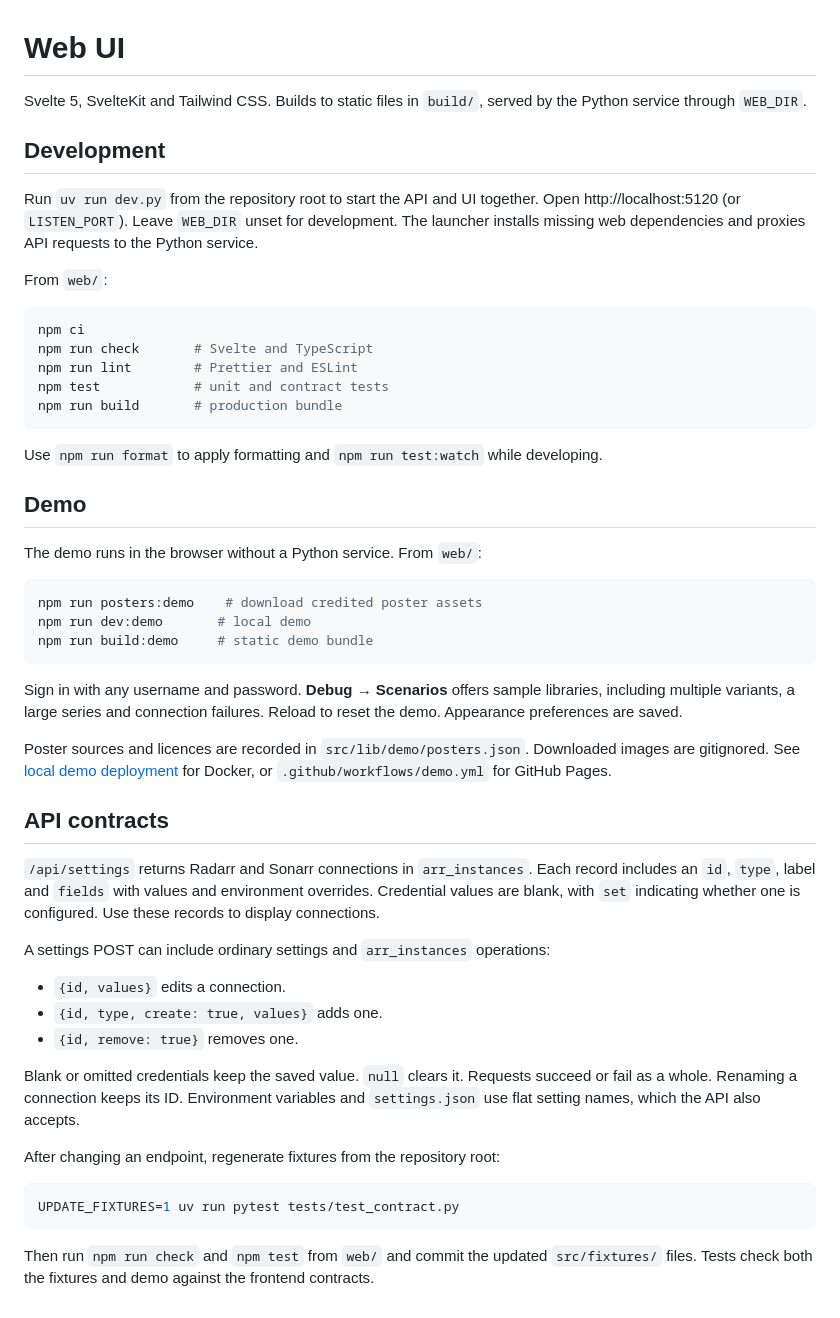
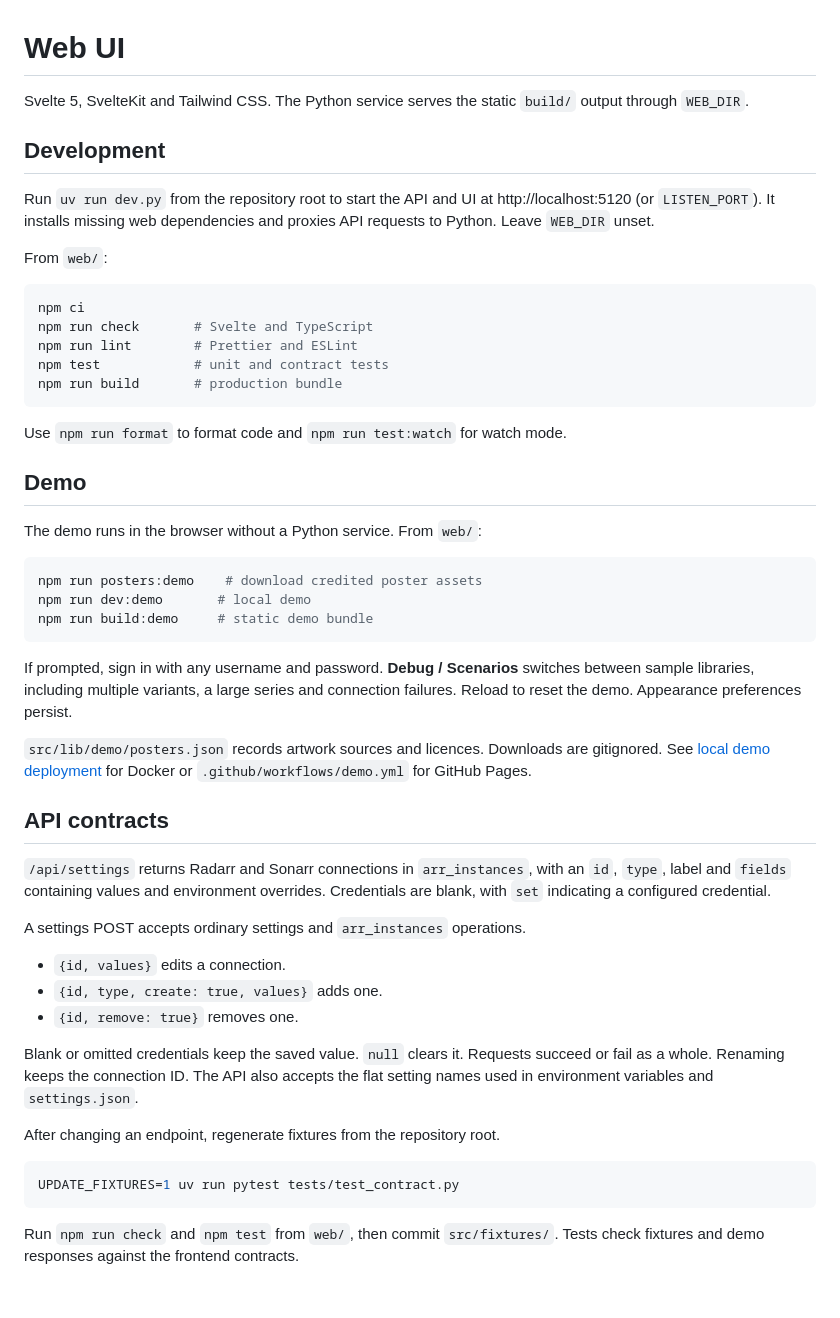
Before and after one commit to MarcedForLife/trackstarr, a Markdown page: web/README.md, the part around the change. Rendered like a GitHub page.

Commit message:
Polish READMEs and connection settings

````diff
--- a/web/README.md
+++ b/web/README.md
@@ -1,14 +1,13 @@
 # Web UI
 
-Svelte 5, SvelteKit and Tailwind CSS. Builds to static files in `build/`, served
-by the Python service through `WEB_DIR`.
+Svelte 5, SvelteKit and Tailwind CSS. The Python service serves the static `build/` output through
+`WEB_DIR`.
 
 ## Development
 
-Run `uv run dev.py` from the repository root to start the API and UI together.
-Open http://localhost:5120 (or `LISTEN_PORT`). Leave `WEB_DIR` unset for development.
-The launcher installs missing web dependencies and proxies API requests to the
-Python service.
+Run `uv run dev.py` from the repository root to start the API and UI at http://localhost:5120 (or
+`LISTEN_PORT`). It installs missing web dependencies and proxies API requests to Python. Leave
+`WEB_DIR` unset.
 
 From `web/`:
 
@@ -20,7 +19,7 @@ npm test            # unit and contract tests
 npm run build       # production bundle
 ```
 
-Use `npm run format` to apply formatting and `npm run test:watch` while developing.
+Use `npm run format` to format code and `npm run test:watch` for watch mode.
 
 ## Demo
 
@@ -32,37 +31,35 @@ npm run dev:demo       # local demo
 npm run build:demo     # static demo bundle
 ```
 
-Sign in with any username and password. **Debug → Scenarios** offers sample
-libraries, including multiple variants, a large series and connection failures.
-Reload to reset the demo. Appearance preferences are saved.
+If prompted, sign in with any username and password. **Debug / Scenarios** switches between sample
+libraries, including multiple variants, a large series and connection failures. Reload to reset the
+demo. Appearance preferences persist.
 
-Poster sources and licences are recorded in `src/lib/demo/posters.json`.
-Downloaded images are gitignored. See [local demo deployment](../tools/demo/README.md)
-for Docker, or `.github/workflows/demo.yml` for GitHub Pages.
+`src/lib/demo/posters.json` records artwork sources and licences. Downloads are gitignored. See
+[local demo deployment](../tools/demo/README.md) for Docker or `.github/workflows/demo.yml` for
+GitHub Pages.
 
 ## API contracts
 
-`/api/settings` returns Radarr and Sonarr connections in `arr_instances`. Each
-record includes an `id`, `type`, label and `fields` with values and environment
-overrides. Credential values are blank, with `set` indicating whether one is
-configured. Use these records to display connections.
+`/api/settings` returns Radarr and Sonarr connections in `arr_instances`, with an `id`, `type`,
+label and `fields` containing values and environment overrides. Credentials are blank, with `set`
+indicating a configured credential.
 
-A settings POST can include ordinary settings and `arr_instances` operations:
+A settings POST accepts ordinary settings and `arr_instances` operations.
 
 - `{id, values}` edits a connection.
 - `{id, type, create: true, values}` adds one.
 - `{id, remove: true}` removes one.
 
-Blank or omitted credentials keep the saved value. `null` clears it. Requests
-succeed or fail as a whole. Renaming a connection keeps its ID. Environment
-variables and `settings.json` use flat setting names, which the API also accepts.
+Blank or omitted credentials keep the saved value. `null` clears it. Requests succeed or fail as a
+whole. Renaming keeps the connection ID. The API also accepts the flat setting names used in
+environment variables and `settings.json`.
 
-After changing an endpoint, regenerate fixtures from the repository root:
+After changing an endpoint, regenerate fixtures from the repository root.
 
 ```sh
 UPDATE_FIXTURES=1 uv run pytest tests/test_contract.py
 ```
 
-Then run `npm run check` and `npm test` from `web/` and commit the updated
-`src/fixtures/` files. Tests check both the fixtures and demo against the frontend
-contracts.
+Run `npm run check` and `npm test` from `web/`, then commit `src/fixtures/`. Tests check fixtures
+and demo responses against the frontend contracts.
````
Also changed, not shown: README.md (+80 -83 lines), docs/screenshots/README.md (added, +32 -0 lines), tools/demo/README.md (+5 -6 lines), docs/screenshots/library.png (added), docs/screenshots/plan.png (added), docs/screenshots/processing.png (added), 6 other files.
